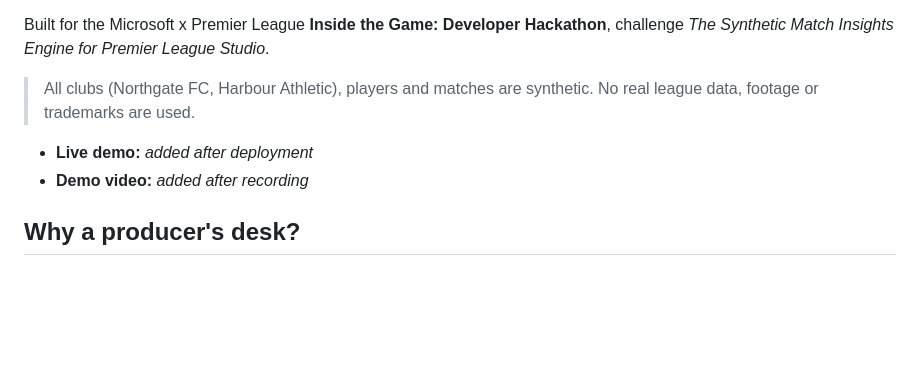
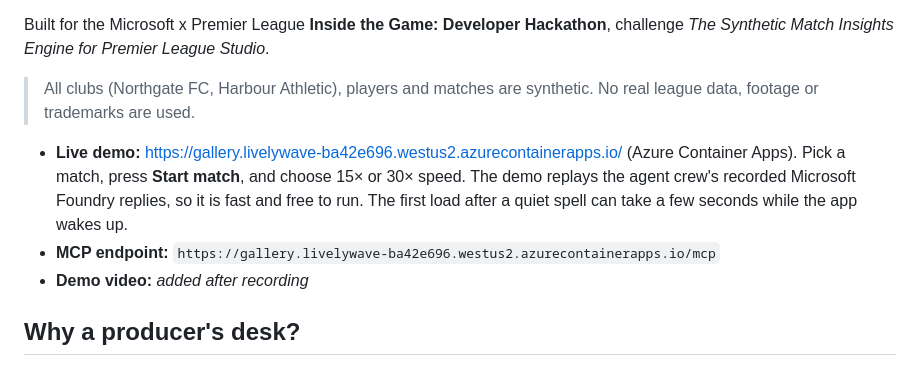
Before and after one commit to SRG-Cy/gallery-inside-the-game, a Markdown page: README.md, the part around the change. Rendered like a GitHub page; blank space fills up the shorter version.

Commit message:
docs: live demo and MCP links
Co-Authored-By: Claude Opus 5.5 <noreply@anthropic.com>

```diff
--- a/README.md
+++ b/README.md
@@ -8,7 +8,8 @@ Built for the Microsoft x Premier League **Inside the Game: Developer Hackathon*
 
 > All clubs (Northgate FC, Harbour Athletic), players and matches are synthetic. No real league data, footage or trademarks are used.
 
-- **Live demo:** _added after deployment_
+- **Live demo:** https://gallery.livelywave-ba42e696.westus2.azurecontainerapps.io/ (Azure Container Apps). Pick a match, press **Start match**, and choose 15× or 30× speed. The demo replays the agent crew's recorded Microsoft Foundry replies, so it is fast and free to run. The first load after a quiet spell can take a few seconds while the app wakes up.
+- **MCP endpoint:** `https://gallery.livelywave-ba42e696.westus2.azurecontainerapps.io/mcp`
 - **Demo video:** _added after recording_
 
 ## Why a producer's desk?
```
